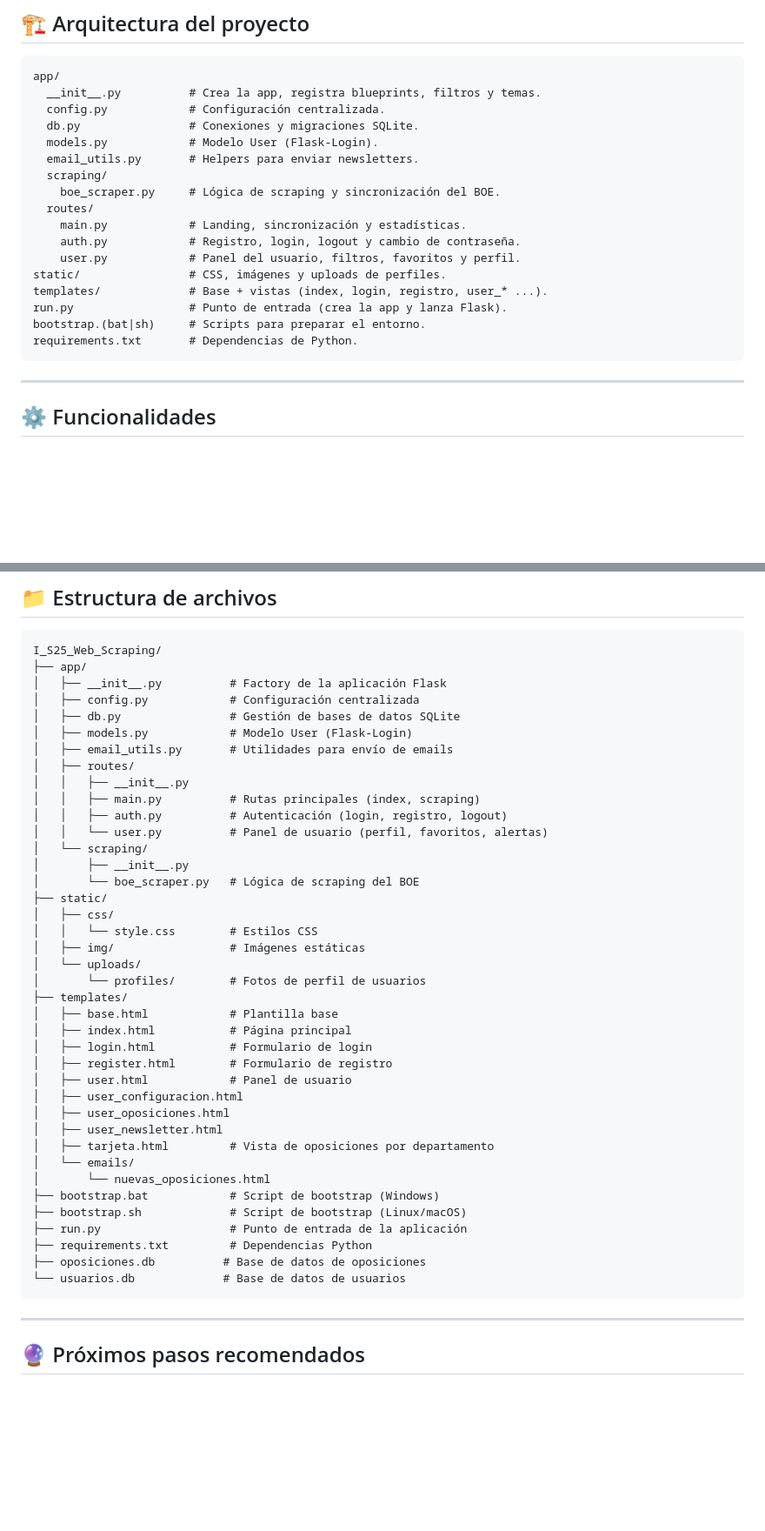
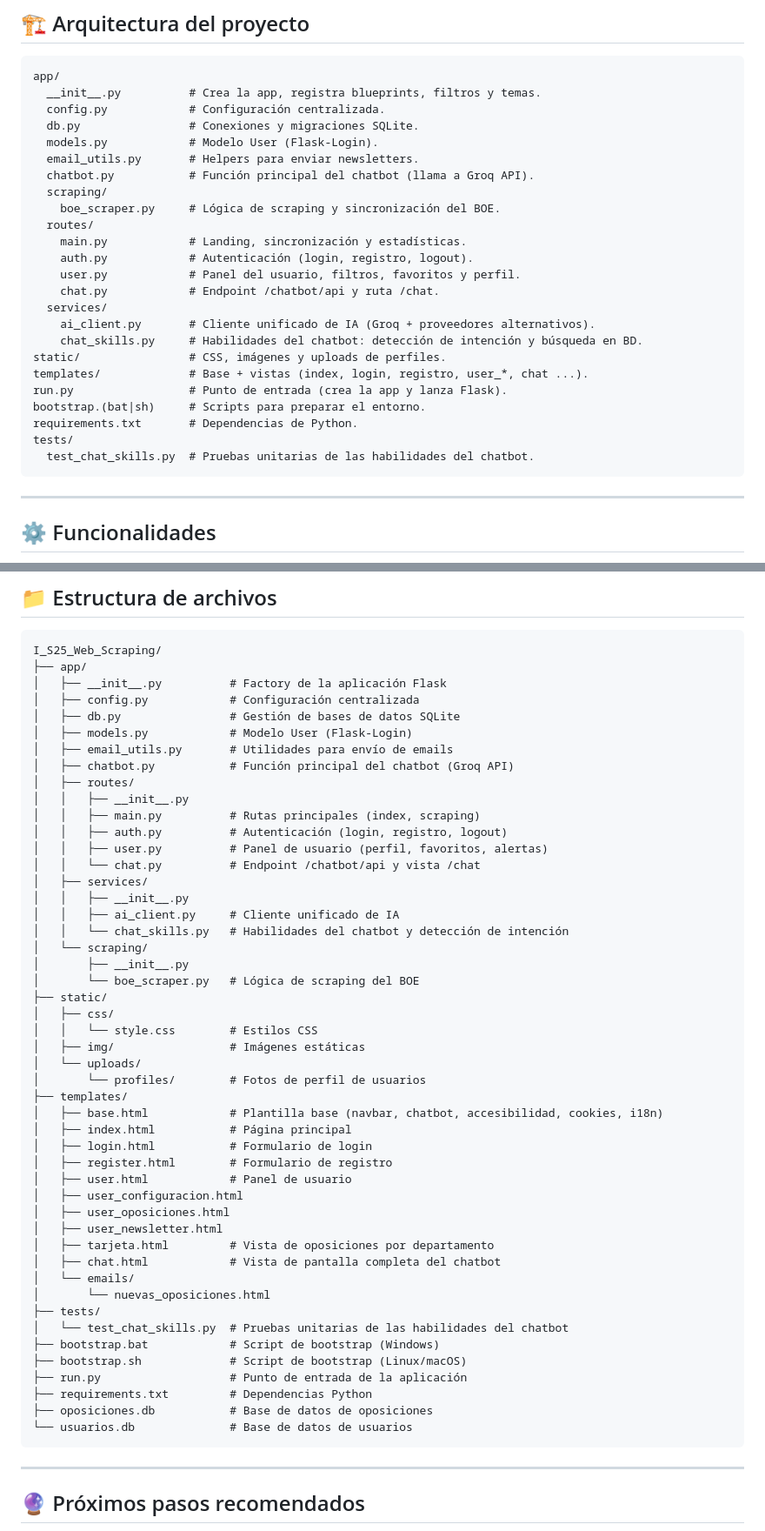
Before and after one commit to Proyectos-de-practicas-de-ZaitecM26/ASubiela-Scraper, a Markdown page: README.md, 2 parts joined by grey strips. Shown at 87% size. Drawn GitHub-style; blank space fills up the shorter version.

Commit message:
Incorporación de cambios en Readme.md

````diff
--- a/README.md
+++ b/README.md
@@ -136,17 +140,24 @@ app/
   db.py                # Conexiones y migraciones SQLite.
   models.py            # Modelo User (Flask-Login).
   email_utils.py       # Helpers para enviar newsletters.
+  chatbot.py           # Función principal del chatbot (llama a Groq API).
   scraping/
     boe_scraper.py     # Lógica de scraping y sincronización del BOE.
   routes/
     main.py            # Landing, sincronización y estadísticas.
-    auth.py            # Registro, login, logout y cambio de contraseña.
+    auth.py            # Autenticación (login, registro, logout).
     user.py            # Panel del usuario, filtros, favoritos y perfil.
+    chat.py            # Endpoint /chatbot/api y ruta /chat.
+  services/
+    ai_client.py       # Cliente unificado de IA (Groq + proveedores alternativos).
+    chat_skills.py     # Habilidades del chatbot: detección de intención y búsqueda en BD.
 static/                # CSS, imágenes y uploads de perfiles.
-templates/             # Base + vistas (index, login, registro, user_* ...).
+templates/             # Base + vistas (index, login, registro, user_*, chat ...).
 run.py                 # Punto de entrada (crea la app y lanza Flask).
 bootstrap.(bat|sh)     # Scripts para preparar el entorno.
 requirements.txt       # Dependencias de Python.
+tests/
+  test_chat_skills.py  # Pruebas unitarias de las habilidades del chatbot.
 ```
 
 ---
@@ -260,11 +345,17 @@ I_S25_Web_Scraping/
 │   ├── db.py                # Gestión de bases de datos SQLite
 │   ├── models.py            # Modelo User (Flask-Login)
 │   ├── email_utils.py       # Utilidades para envío de emails
+│   ├── chatbot.py           # Función principal del chatbot (Groq API)
 │   ├── routes/
 │   │   ├── __init__.py
 │   │   ├── main.py          # Rutas principales (index, scraping)
 │   │   ├── auth.py          # Autenticación (login, registro, logout)
-│   │   └── user.py          # Panel de usuario (perfil, favoritos, alertas)
+│   │   ├── user.py          # Panel de usuario (perfil, favoritos, alertas)
+│   │   └── chat.py          # Endpoint /chatbot/api y vista /chat
+│   ├── services/
+│   │   ├── __init__.py
+│   │   ├── ai_client.py     # Cliente unificado de IA
+│   │   └── chat_skills.py   # Habilidades del chatbot y detección de intención
 │   └── scraping/
 │       ├── __init__.py
 │       └── boe_scraper.py   # Lógica de scraping del BOE
@@ -275,7 +366,7 @@ I_S25_Web_Scraping/
 │   └── uploads/
 │       └── profiles/        # Fotos de perfil de usuarios
 ├── templates/
-│   ├── base.html            # Plantilla base
+│   ├── base.html            # Plantilla base (navbar, chatbot, accesibilidad, cookies, i18n)
 │   ├── index.html           # Página principal
 │   ├── login.html           # Formulario de login
 │   ├── register.html        # Formulario de registro
@@ -284,14 +375,17 @@ I_S25_Web_Scraping/
 │   ├── user_oposiciones.html
 │   ├── user_newsletter.html
 │   ├── tarjeta.html         # Vista de oposiciones por departamento
+│   ├── chat.html            # Vista de pantalla completa del chatbot
 │   └── emails/
 │       └── nuevas_oposiciones.html
+├── tests/
+│   └── test_chat_skills.py  # Pruebas unitarias de las habilidades del chatbot
 ├── bootstrap.bat            # Script de bootstrap (Windows)
 ├── bootstrap.sh             # Script de bootstrap (Linux/macOS)
 ├── run.py                   # Punto de entrada de la aplicación
 ├── requirements.txt         # Dependencias Python
-├── oposiciones.db          # Base de datos de oposiciones
-└── usuarios.db             # Base de datos de usuarios
+├── oposiciones.db           # Base de datos de oposiciones
+└── usuarios.db              # Base de datos de usuarios
 ```
 
 ---
````
Also changed, not shown: other parts of README.md (+78 -0 lines).
